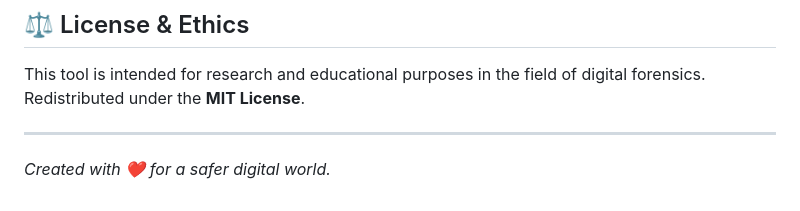
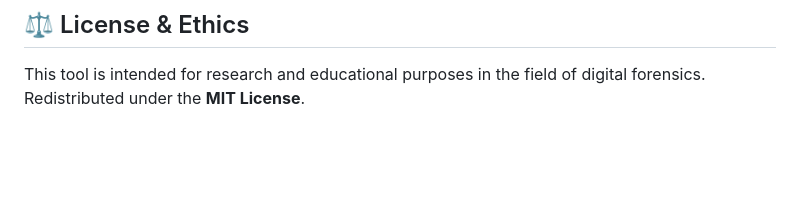
Before and after one commit to harsh5d5/pixel-authenticity-ai, a Markdown page: README.md, the part around the change. GitHub-like rendering; blank space fills up the shorter version.

```diff
--- a/README.md
+++ b/README.md
@@ -88,6 +88,3 @@ python src/train.py
 
 ## ⚖️ License & Ethics
 This tool is intended for research and educational purposes in the field of digital forensics. Redistributed under the **MIT License**.
-
----
-*Created with ❤️ for a safer digital world.*
```
